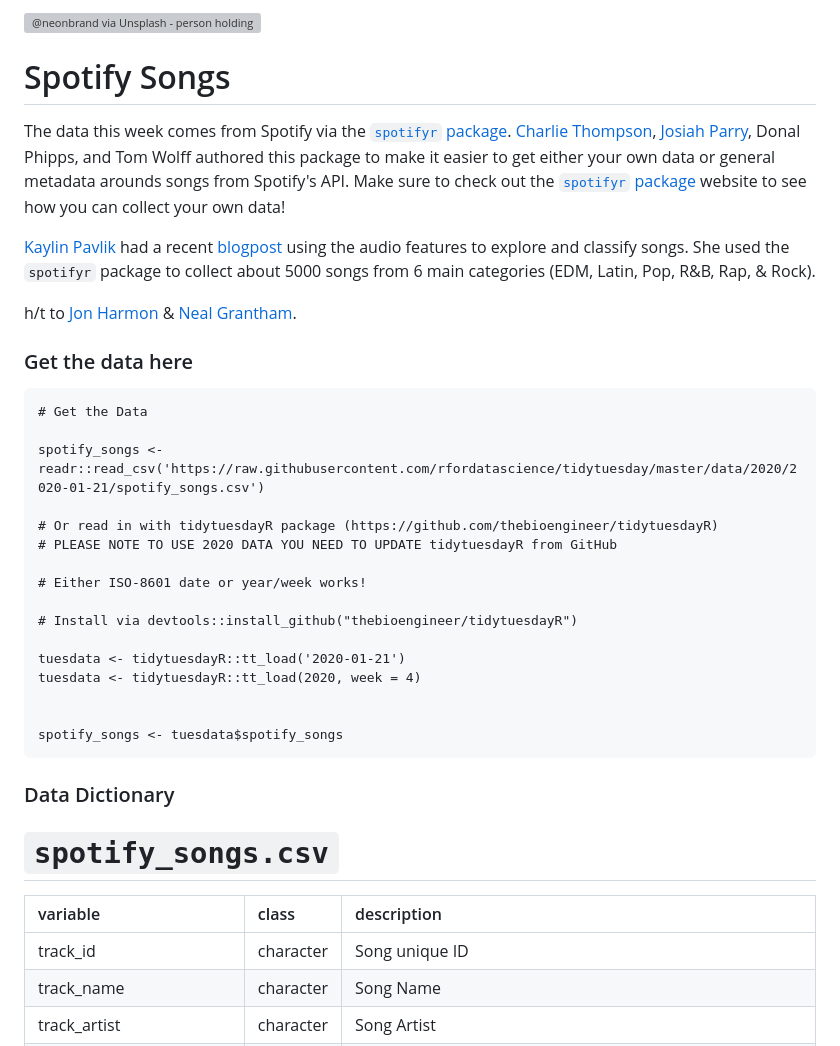
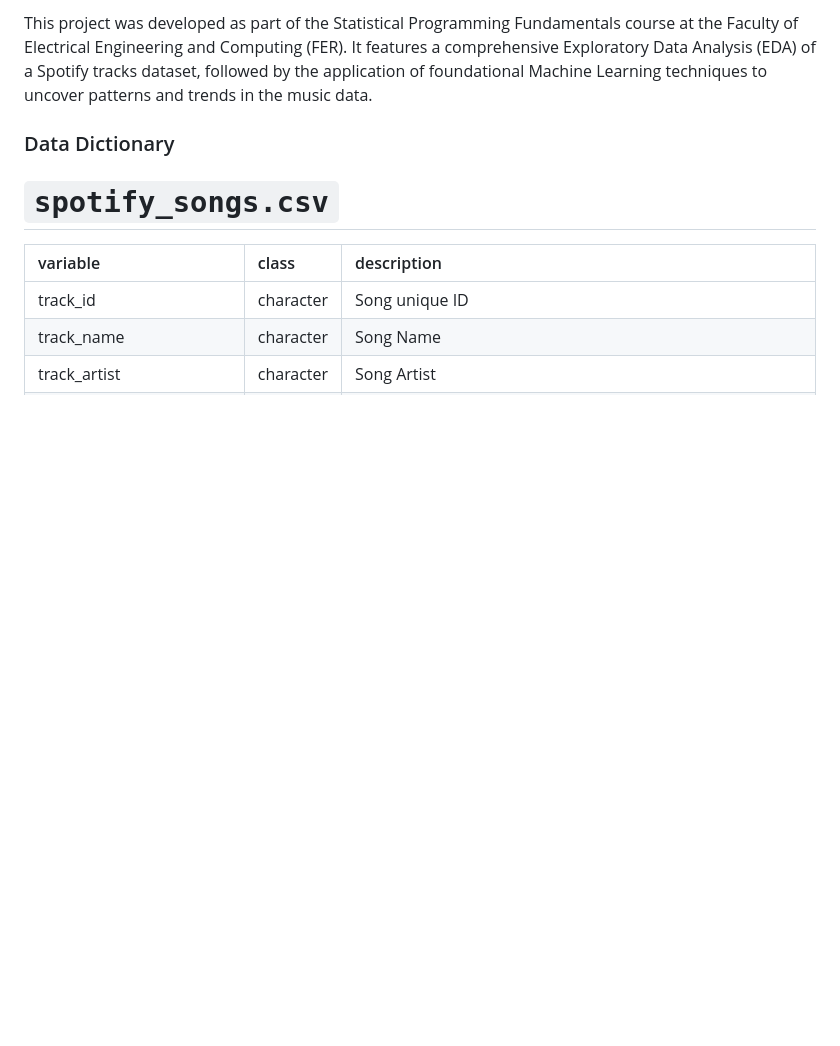
Before and after one commit to damjancrnkovic/spotify-exploratory-data-analysis, a Markdown page: README.md, the part around the change. GitHub-like rendering; blank space fills up the shorter version; grey boxes are pictures that could not be loaded.

Commit message:
readme edit
Updated README to provide project overview and removed outdated sections.

````diff
--- a/README.md
+++ b/README.md
@@ -1,33 +1,6 @@
-![@neonbrand via Unsplash - person holding space gray iPhone 6](https://images.unsplash.com/photo-1495434942214-9b525bba74e9?ixlib=rb-1.2.1&ixid=eyJhcHBfaWQiOjEyMDd9&auto=format&fit=crop&w=1350&q=80)
-
-# Spotify Songs
-
-The data this week comes from Spotify via the [`spotifyr` package](https://www.rcharlie.com/spotifyr/). [Charlie Thompson](https://twitter.com/_RCharlie), [Josiah Parry](https://twitter.com/JosiahParry), Donal Phipps, and Tom Wolff authored this package to make it easier to get either your own data or general metadata arounds songs from Spotify's API. Make sure to check out the [`spotifyr` package](https://www.rcharlie.com/spotifyr/) website to see how you can collect your own data!
-
-[Kaylin Pavlik](https://twitter.com/kaylinquest/status/1213138536570015745) had a recent [blogpost](https://www.kaylinpavlik.com/classifying-songs-genres/) using the audio features to explore and classify songs. She used the `spotifyr` package to collect about 5000 songs from 6 main categories (EDM, Latin, Pop, R&B, Rap, & Rock).
-
-h/t to [Jon Harmon](https://github.com/rfordatascience/tidytuesday/issues/160) & [Neal Grantham](https://twitter.com/nsgrantham/status/1213190975113199616).
-
-### Get the data here
-
-```{r}
-# Get the Data
-
-spotify_songs <- readr::read_csv('https://raw.githubusercontent.com/rfordatascience/tidytuesday/master/data/2020/2020-01-21/spotify_songs.csv')
-
-# Or read in with tidytuesdayR package (https://github.com/thebioengineer/tidytuesdayR)
-# PLEASE NOTE TO USE 2020 DATA YOU NEED TO UPDATE tidytuesdayR from GitHub
-
-# Either ISO-8601 date or year/week works!
-
-# Install via devtools::install_github("thebioengineer/tidytuesdayR")
-
-tuesdata <- tidytuesdayR::tt_load('2020-01-21')
-tuesdata <- tidytuesdayR::tt_load(2020, week = 4)
+This project was developed as part of the Statistical Programming Fundamentals course at the Faculty of Electrical Engineering and Computing (FER). It features a comprehensive Exploratory Data Analysis (EDA) of a Spotify tracks dataset, followed by the application of foundational Machine Learning techniques to uncover patterns and trends in the music data.
 
 
-spotify_songs <- tuesdata$spotify_songs
-```
 ### Data Dictionary
 
 # `spotify_songs.csv`
````
